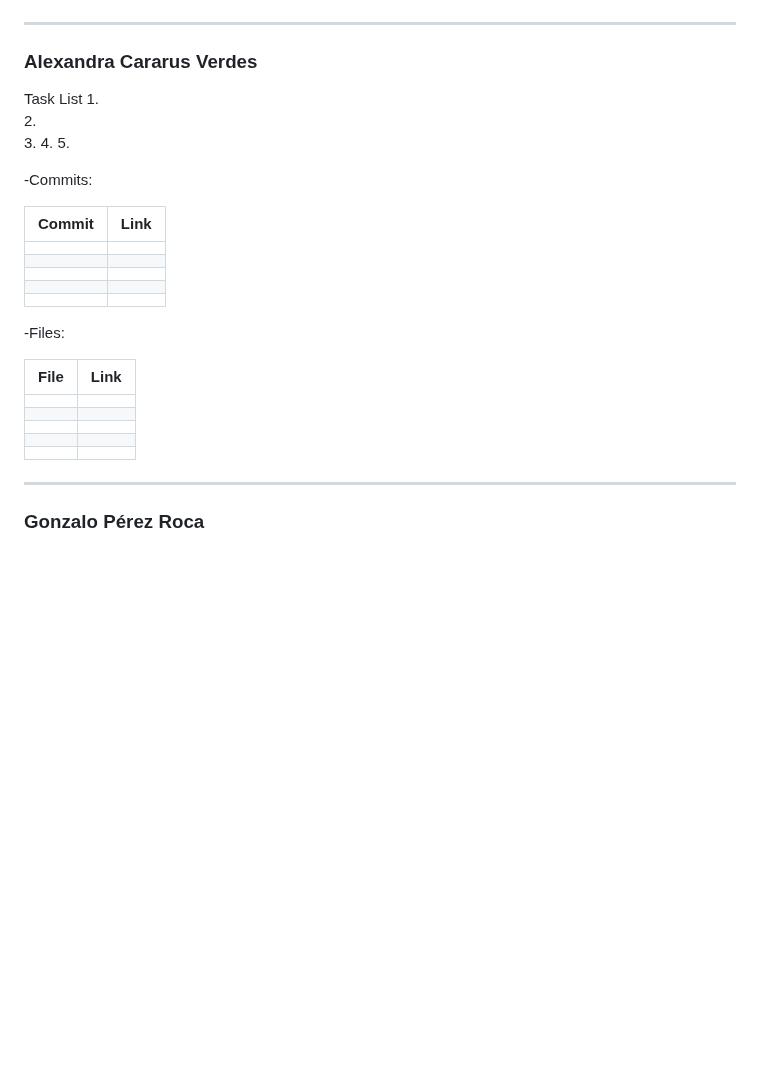
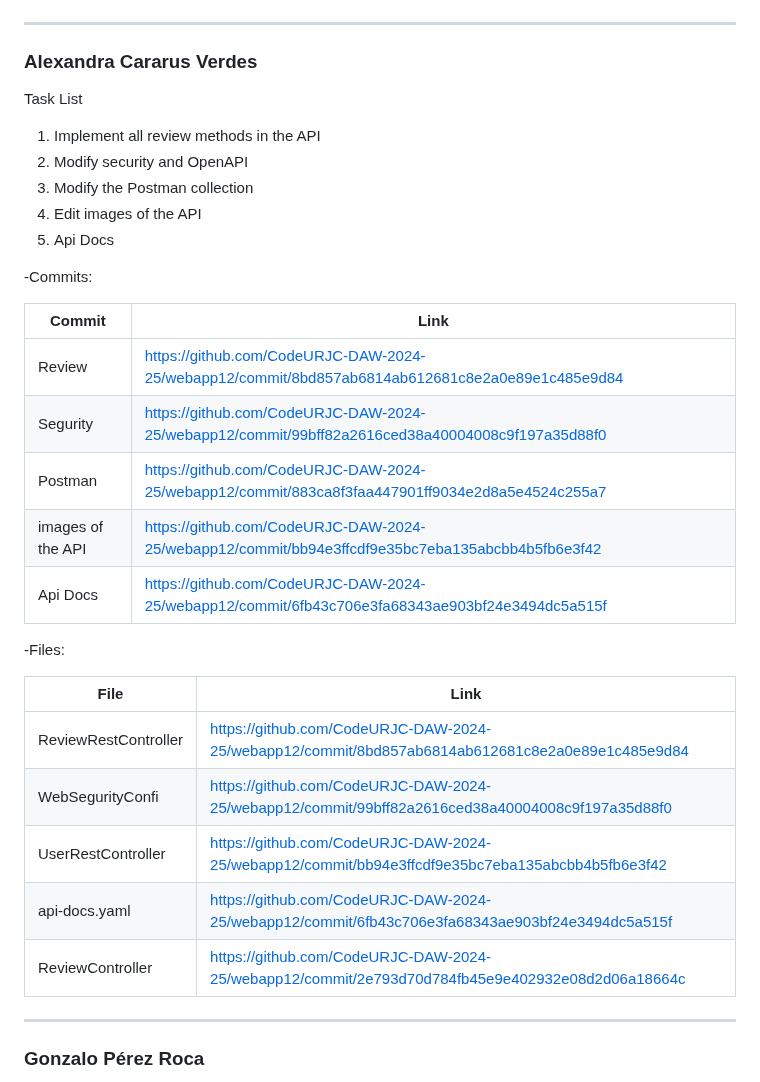
Before and after one commit to CodeURJC-DAW-2024-25/webapp12, a Markdown page: README.md, the part around one of its changes. Drawn GitHub-style; blank space fills up the shorter version.

```diff
--- a/README.md
+++ b/README.md
@@ -453,32 +454,32 @@ Task List
 
 ### **Alexandra Cararus Verdes**
 Task List
-1.
-2.
-3.
-4.
-5.
+1. Implement all review methods in the API
+2. Modify security and OpenAPI
+3. Modify the Postman collection
+4. Edit images of the API
+5. Api Docs
 
 
 -Commits:
 
 | Commit   | Link   |
 |----------|------------|
-||  |
-| ||
-| | |
-|  ||
-|||
+|Review| https://github.com/CodeURJC-DAW-2024-25/webapp12/commit/8bd857ab6814ab612681c8e2a0e89e1c485e9d84 |
+|Segurity| https://github.com/CodeURJC-DAW-2024-25/webapp12/commit/99bff82a2616ced38a40004008c9f197a35d88f0|
+|Postman|https://github.com/CodeURJC-DAW-2024-25/webapp12/commit/883ca8f3faa447901ff9034e2d8a5e4524c255a7 |
+|images of the API|https://github.com/CodeURJC-DAW-2024-25/webapp12/commit/bb94e3ffcdf9e35bc7eba135abcbb4b5fb6e3f42|
+|Api Docs|https://github.com/CodeURJC-DAW-2024-25/webapp12/commit/6fb43c706e3fa68343ae903bf24e3494dc5a515f|
 
 -Files:
 
 | File   | Link   |
 |----------|------------|
-| | |
-| | |
-| |  |
-|  |  |
-|  ||
+|ReviewRestController | https://github.com/CodeURJC-DAW-2024-25/webapp12/commit/8bd857ab6814ab612681c8e2a0e89e1c485e9d84|
+|WebSegurityConfi|https://github.com/CodeURJC-DAW-2024-25/webapp12/commit/99bff82a2616ced38a40004008c9f197a35d88f0|
+|UserRestController| https://github.com/CodeURJC-DAW-2024-25/webapp12/commit/bb94e3ffcdf9e35bc7eba135abcbb4b5fb6e3f42 |
+|api-docs.yaml | https://github.com/CodeURJC-DAW-2024-25/webapp12/commit/6fb43c706e3fa68343ae903bf24e3494dc5a515f |
+|ReviewController| https://github.com/CodeURJC-DAW-2024-25/webapp12/commit/2e793d70d784fb45e9e402932e08d2d06a18664c|
 
 ---
 
```
Also changed, not shown: other parts of README.md (+1 -0 lines).
